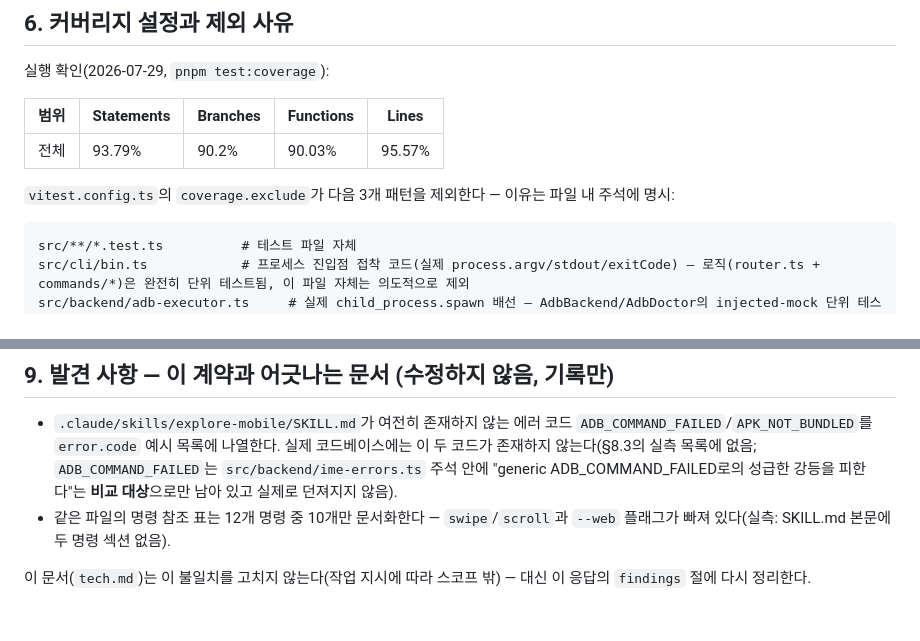
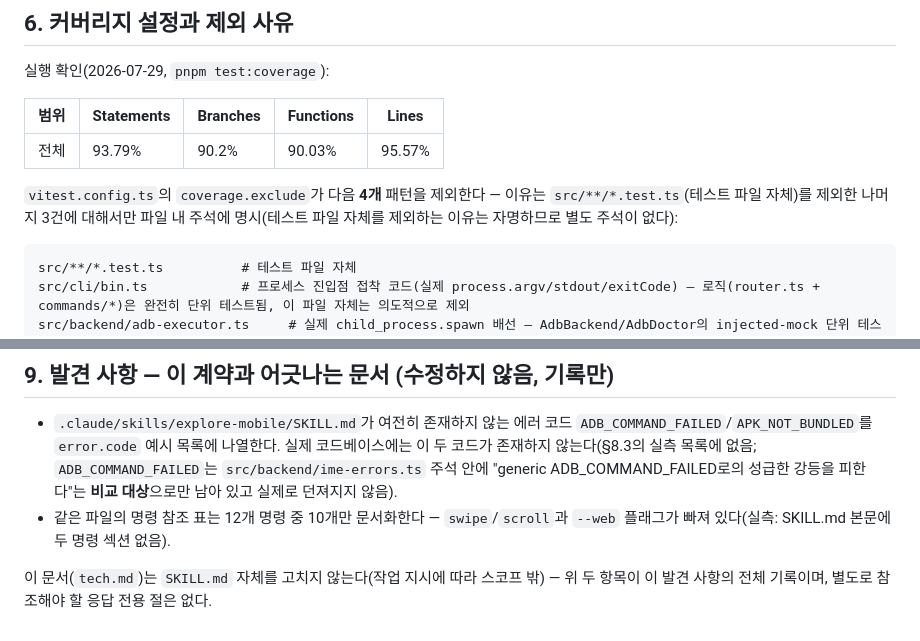
Before and after one commit to hatae94/explore-mobile, a Markdown page: .moai/project/tech.md, 2 parts joined by grey strips. Drawn GitHub-style.

````diff
--- a/.moai/project/tech.md
+++ b/.moai/project/tech.md
@@ -72,7 +72,7 @@ vitest              ^4.1.10
 |---|---|---|---|---|
 | 전체 | 93.79% | 90.2% | 90.03% | 95.57% |
 
-`vitest.config.ts`의 `coverage.exclude`가 다음 3개 패턴을 제외한다 — 이유는 파일 내 주석에 명시:
+`vitest.config.ts`의 `coverage.exclude`가 다음 **4개** 패턴을 제외한다 — 이유는 `src/**/*.test.ts`(테스트 파일 자체)를 제외한 나머지 3건에 대해서만 파일 내 주석에 명시(테스트 파일 자체를 제외하는 이유는 자명하므로 별도 주석이 없다):
 
 ```
 src/**/*.test.ts          # 테스트 파일 자체
@@ -127,4 +131,4 @@ src/backend/process-executor.ts # 위와 동일한 이유
 - `.claude/skills/explore-mobile/SKILL.md`가 여전히 존재하지 않는 에러 코드 `ADB_COMMAND_FAILED`/`APK_NOT_BUNDLED`를 `error.code` 예시 목록에 나열한다. 실제 코드베이스에는 이 두 코드가 존재하지 않는다(§8.3의 실측 목록에 없음; `ADB_COMMAND_FAILED`는 `src/backend/ime-errors.ts` 주석 안에 "generic ADB_COMMAND_FAILED로의 성급한 강등을 피한다"는 **비교 대상**으로만 남아 있고 실제로 던져지지 않음).
 - 같은 파일의 명령 참조 표는 12개 명령 중 10개만 문서화한다 — `swipe`/`scroll`과 `--web` 플래그가 빠져 있다(실측: SKILL.md 본문에 두 명령 섹션 없음).
 
-이 문서(`tech.md`)는 이 불일치를 고치지 않는다(작업 지시에 따라 스코프 밖) — 대신 이 응답의 `findings` 절에 다시 정리한다.
+이 문서(`tech.md`)는 `SKILL.md` 자체를 고치지 않는다(작업 지시에 따라 스코프 밖) — 위 두 항목이 이 발견 사항의 전체 기록이며, 별도로 참조해야 할 응답 전용 절은 없다.
````
Also changed, not shown: other parts of .moai/project/tech.md (+11 -7 lines), .moai/project/product.md (+11 -7 lines), .moai/project/structure.md (+4 -4 lines).
